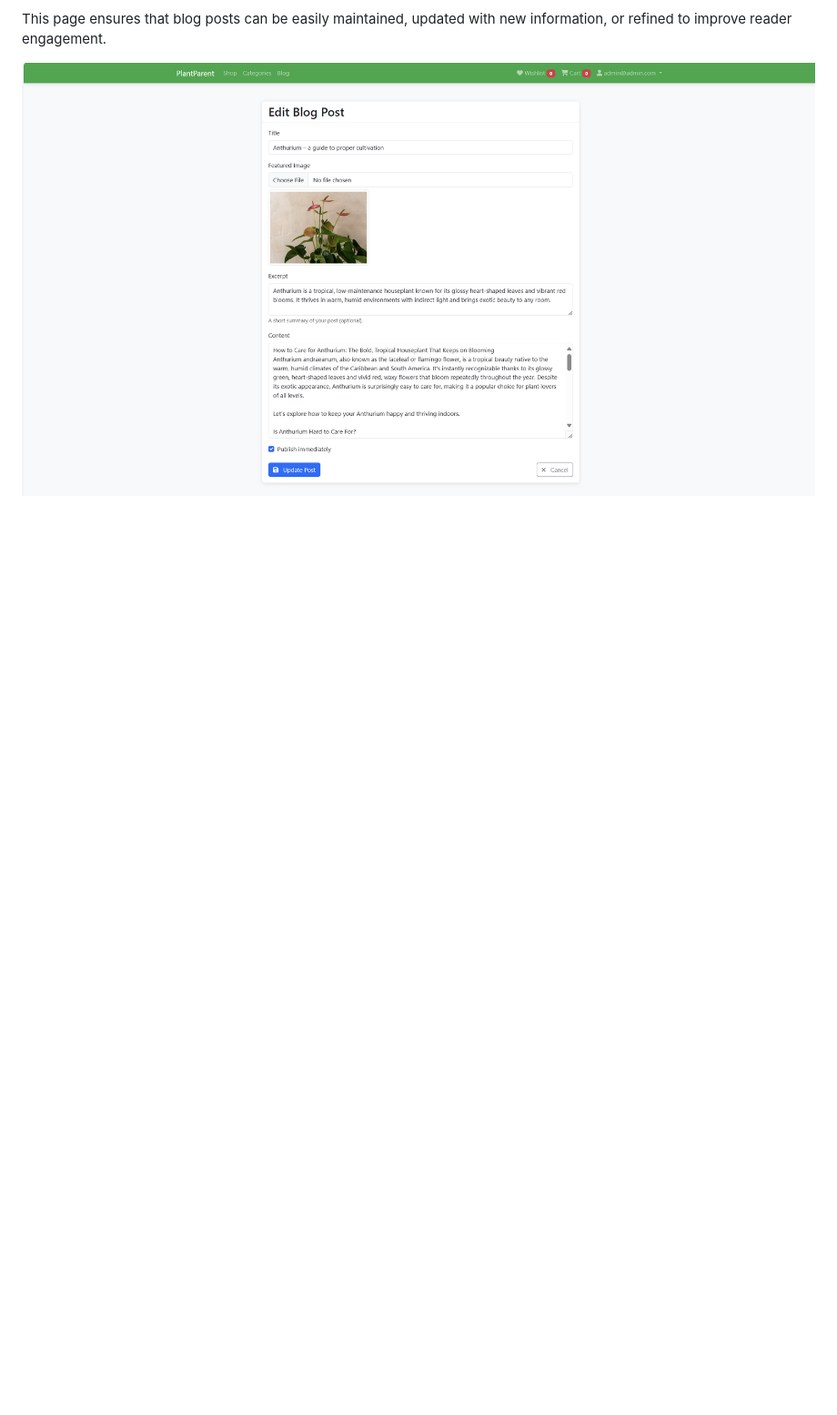
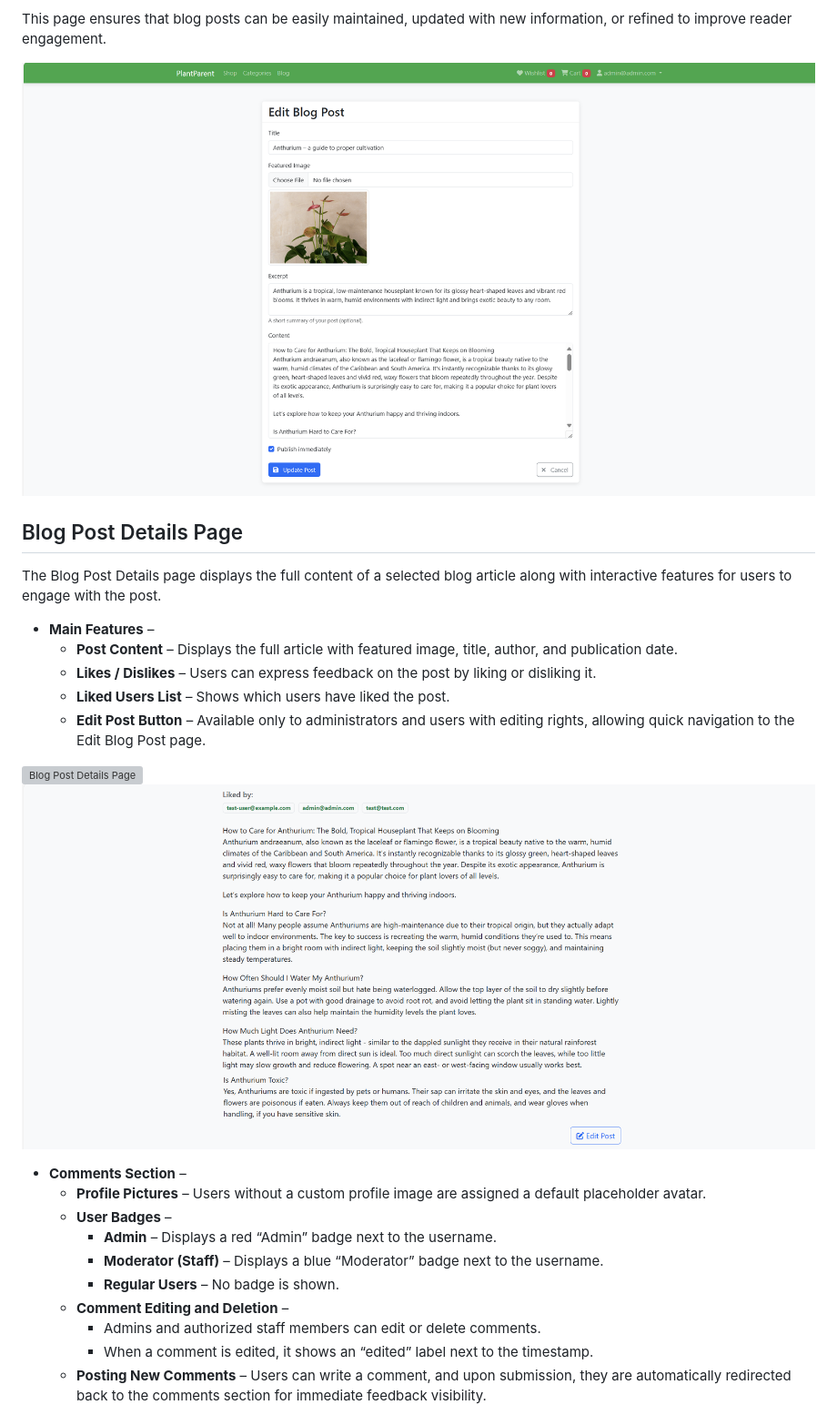
Before and after one commit to hotelski/PlantParent, a Markdown page: README.md, the part around one of its changes. Shown at 91% size. GitHub-like rendering; blank space fills up the shorter version; grey boxes are pictures that could not be loaded.

```diff
--- a/README.md
+++ b/README.md
@@ -191,3 +191,27 @@ The Edit Blog Post page allows administrators and authorized users to update and
 This page ensures that blog posts can be easily maintained, updated with new information, or refined to improve reader engagement.
 
 ![Edit Blog Post Page](assets/edit-post-page.png)
+
+## Blog Post Details Page
+The Blog Post Details page displays the full content of a selected blog article along with interactive features for users to engage with the post.
+- **Main Features** –
+  - **Post Content** – Displays the full article with featured image, title, author, and publication date.
+  - **Likes / Dislikes** – Users can express feedback on the post by liking or disliking it.
+  - **Liked Users List** – Shows which users have liked the post.
+  - **Edit Post Button** – Available only to administrators and users with editing rights, allowing quick navigation to the Edit Blog Post page.
+
+![Blog Post Details Page](assets/post-1.png)
+![Blog Post Details Page](assets/post-2.png)
+![Blog Post Details Page](assets/post-3.png)
+
+- **Comments Section** –
+  - **Profile Pictures** – Users without a custom profile image are assigned a default placeholder avatar.
+  - **User Badges** –
+      - **Admin** – Displays a red “Admin” badge next to the username.
+      - **Moderator (Staff)** – Displays a blue “Moderator” badge next to the username.
+      - **Regular Users** – No badge is shown.
+  - **Comment Editing and Deletion** –
+      - Admins and authorized staff members can edit or delete comments.
+      - When a comment is edited, it shows an “edited” label next to the timestamp.
+  - **Posting New Comments** – Users can write a comment, and upon submission, they are automatically redirected back to the comments section for immediate feedback visibility.
+
```
Also changed, not shown: other parts of README.md (+1 -0 lines).
